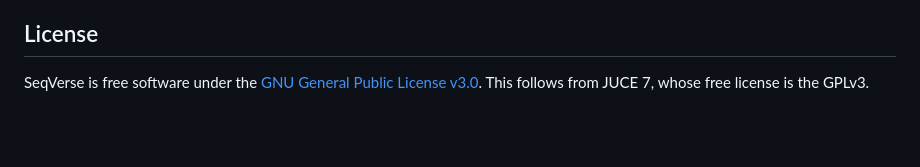
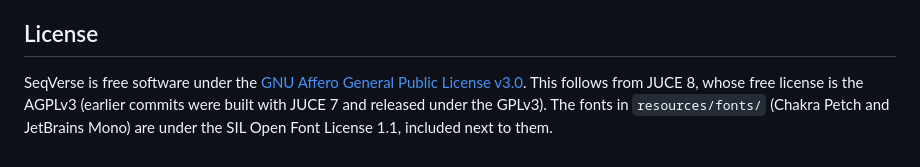
Before and after one commit to travisdk/seqverse, a Markdown page: README.md, the part around one of its changes. Rendered like a GitHub page; blank space fills up the shorter version.

```diff
--- a/README.md
+++ b/README.md
@@ -93,5 +94,6 @@ Forks and pull requests are welcome. Keep these rules:
 
 ## License
 
-SeqVerse is free software under the [GNU General Public License v3.0](LICENSE). This follows from JUCE 7, whose free
-license is the GPLv3.
+SeqVerse is free software under the [GNU Affero General Public License v3.0](LICENSE). This follows from JUCE 8, whose
+free license is the AGPLv3 (earlier commits were built with JUCE 7 and released under the GPLv3). The fonts in `resources/fonts/` (Chakra Petch and JetBrains Mono) are under the SIL Open Font
+License 1.1, included next to them.
```
Also changed, not shown: other parts of README.md (+7 -6 lines), CLAUDE.md (+8 -8 lines), docs/editor.png, 14 other files.
